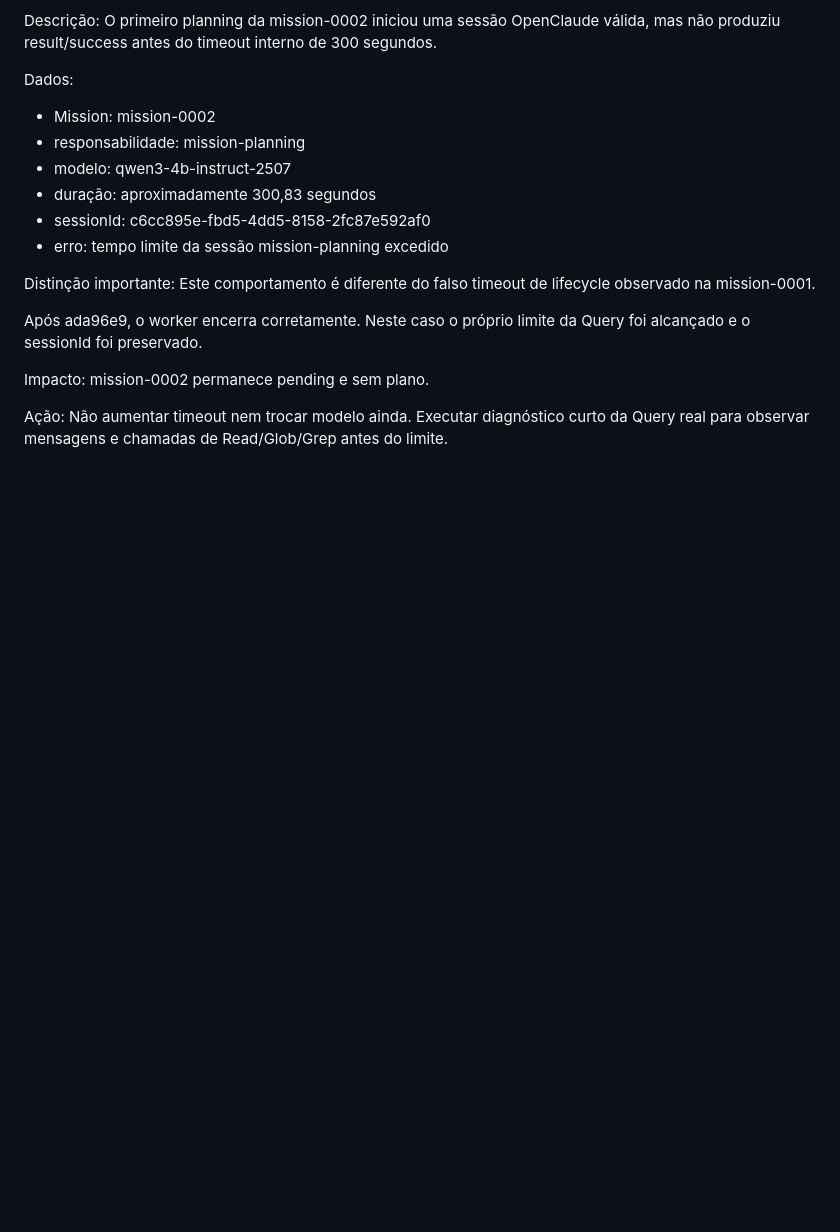
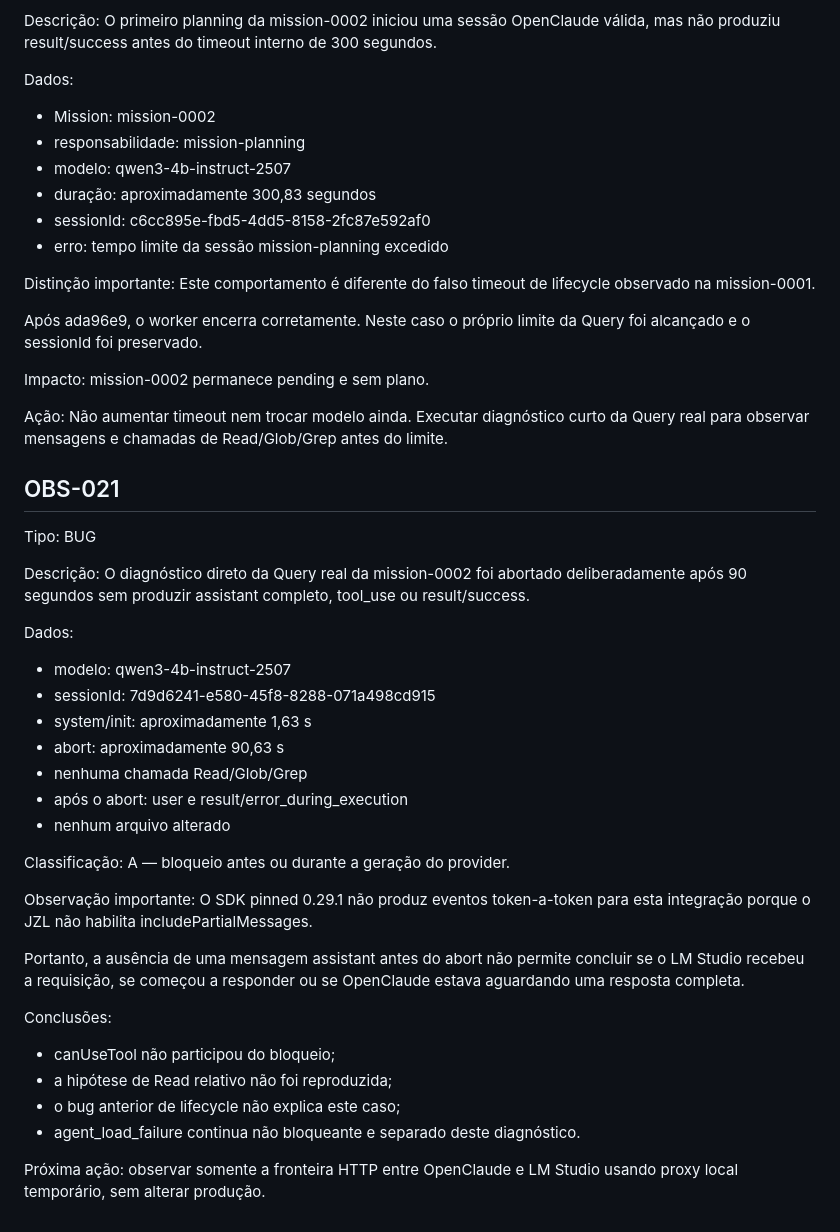
Before and after one commit to JosielViega/jzl-train, a Markdown page: docs/DOGFOODING.md, the part around the change. Drawn GitHub-style; blank space fills up the shorter version.

Commit message:
test: record second planning trace

```diff
--- a/docs/DOGFOODING.md
+++ b/docs/DOGFOODING.md
@@ -374,3 +374,44 @@ Ação:
 Não aumentar timeout nem trocar modelo ainda.
 Executar diagnóstico curto da Query real para observar mensagens e chamadas de
 Read/Glob/Grep antes do limite.
+
+## OBS-021
+
+Tipo: BUG
+
+Descrição:
+O diagnóstico direto da Query real da mission-0002 foi abortado
+deliberadamente após 90 segundos sem produzir assistant completo,
+tool_use ou result/success.
+
+Dados:
+
+- modelo: qwen3-4b-instruct-2507
+- sessionId: 7d9d6241-e580-45f8-8288-071a498cd915
+- system/init: aproximadamente 1,63 s
+- abort: aproximadamente 90,63 s
+- nenhuma chamada Read/Glob/Grep
+- após o abort: user e result/error_during_execution
+- nenhum arquivo alterado
+
+Classificação:
+A — bloqueio antes ou durante a geração do provider.
+
+Observação importante:
+O SDK pinned 0.29.1 não produz eventos token-a-token para esta integração
+porque o JZL não habilita includePartialMessages.
+
+Portanto, a ausência de uma mensagem assistant antes do abort não permite
+concluir se o LM Studio recebeu a requisição, se começou a responder ou se
+OpenClaude estava aguardando uma resposta completa.
+
+Conclusões:
+
+- canUseTool não participou do bloqueio;
+- a hipótese de Read relativo não foi reproduzida;
+- o bug anterior de lifecycle não explica este caso;
+- agent_load_failure continua não bloqueante e separado deste diagnóstico.
+
+Próxima ação:
+observar somente a fronteira HTTP entre OpenClaude e LM Studio usando proxy
+local temporário, sem alterar produção.
```
